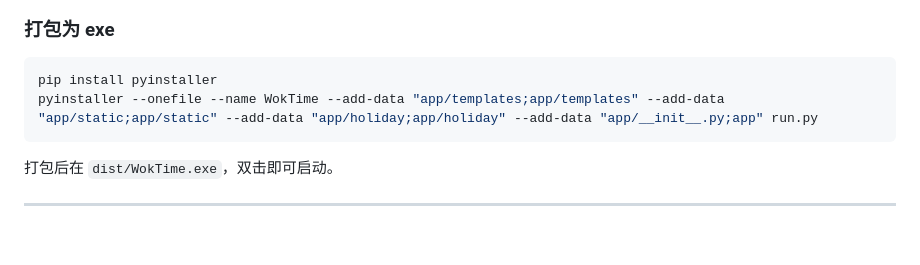
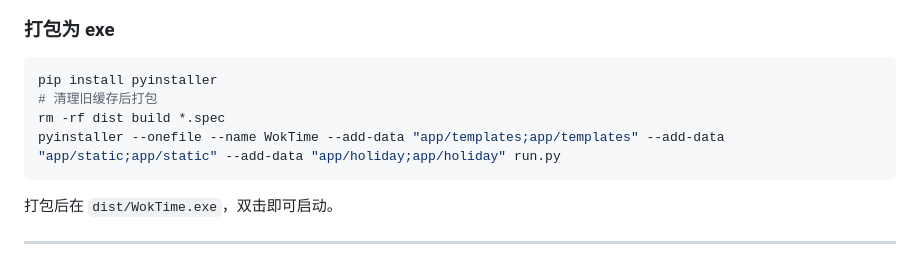
Before and after one commit to loginux/worktime, a Markdown page: README.md, the part around the change. GitHub-like rendering; blank space fills up the shorter version.

Commit message:
fix: exe 打包命令修复，清理缓存后重建

````diff
--- a/README.md
+++ b/README.md
@@ -133,7 +133,9 @@ python run.py --host 0.0.0.0 --port 8080
 
 ```bash
 pip install pyinstaller
-pyinstaller --onefile --name WokTime --add-data "app/templates;app/templates" --add-data "app/static;app/static" --add-data "app/holiday;app/holiday" --add-data "app/__init__.py;app" run.py
+# 清理旧缓存后打包
+rm -rf dist build *.spec
+pyinstaller --onefile --name WokTime --add-data "app/templates;app/templates" --add-data "app/static;app/static" --add-data "app/holiday;app/holiday" run.py
 ```
 
 打包后在 `dist/WokTime.exe`，双击即可启动。
````
